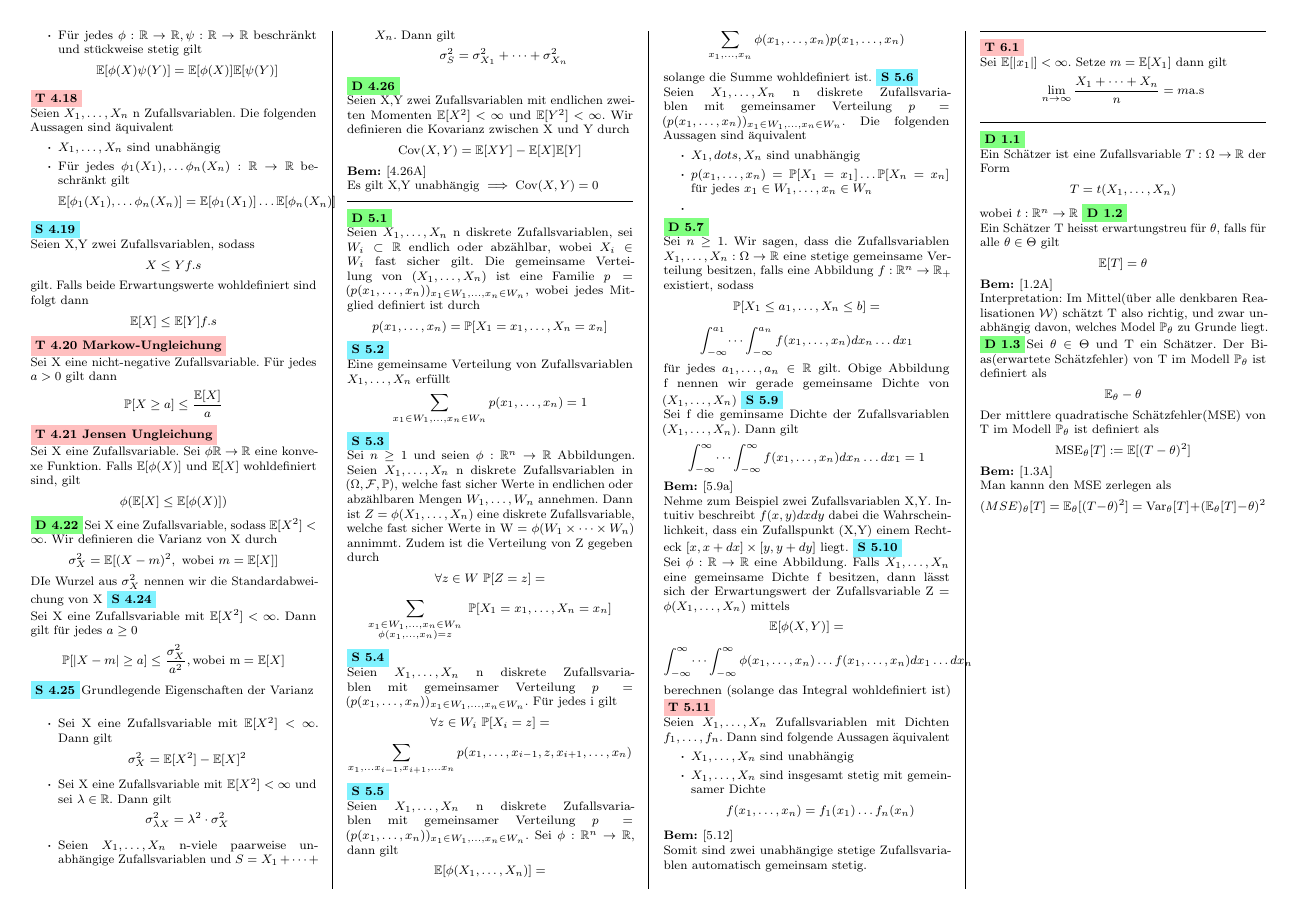
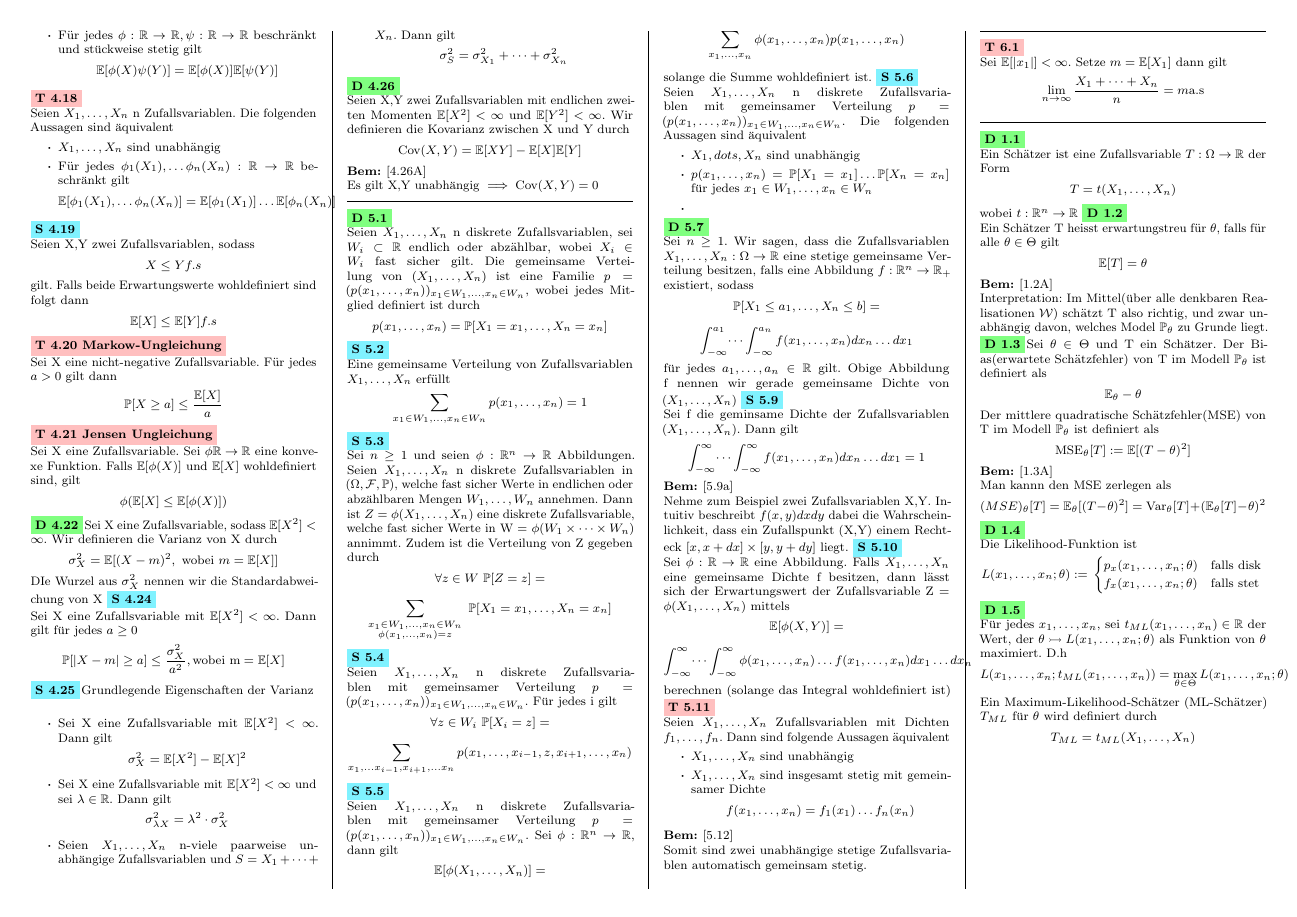
Before and after one commit to SamuelAggeler/W-S, a LaTeX document (summary.tex, which reads St_Kapitel1.tex): page 3 of 3. Compiled offline with pdfLaTeX.

Commit message:
Statistik chapter 1

```diff
--- a/St_Kapitel1.tex
+++ b/St_Kapitel1.tex
@@ -9,3 +9,14 @@ Interpretation: Im Mittel(über alle denkbaren Realisationen \(\mathcal{W}\)) sc
 Der mittlere quadratische Schätzfehler(MSE) von T im Modell \( \mathbb{P}_\theta\) ist definiert als \[\text{MSE}_\theta[T] := \mathbb{E}[(T - \theta)^2]\]
 \Bem[1.3A] \newline
 Man kannn den MSE zerlegen als \[ \text(MSE)_\theta[T] = \mathbb{E}_\theta[(T - \theta)^2] = \text{Var}_\theta[T] + (\mathbb{E}_\theta[T] - \theta)^2\]
+\Def[1.4] \newline
+Die Likelihood-Funktion ist \[L(x_1, \dots , x_n; \theta) := \left.
+    \begin{cases}
+    p_{x}(x_1, \dots , x_n; \theta) & \text{falls disk} \\
+    f_{x}(x_1, \dots , x_n; \theta) & \text{falls stet}
+\end{cases}
+\right.\]
+\Def[1.5] \newline
+Für jedes \(x_1, \dots , x_n\), sei \(t_{ML}(x_1, \dots, x_n) \in \R\) der Wert, der \(\theta \rightarrowtail L(x_1, \dots , x_n; \theta )\) als Funktion von \( \theta \) maximiert. D.h
+\[L(x_1, \dots , x_n; t_{ML}(x_1, \dots , x_n)) = \max_{\theta \in \Theta} L(x_1, \dots , x_n; \theta)\]
+Ein Maximum-Likelihood-Schätzer (ML-Schätzer) \(T_{ML}\) für \( \theta \) wird definiert durch \[ T_{ML} = t_{ML}(X_1, \dots , X_n)\]
```
